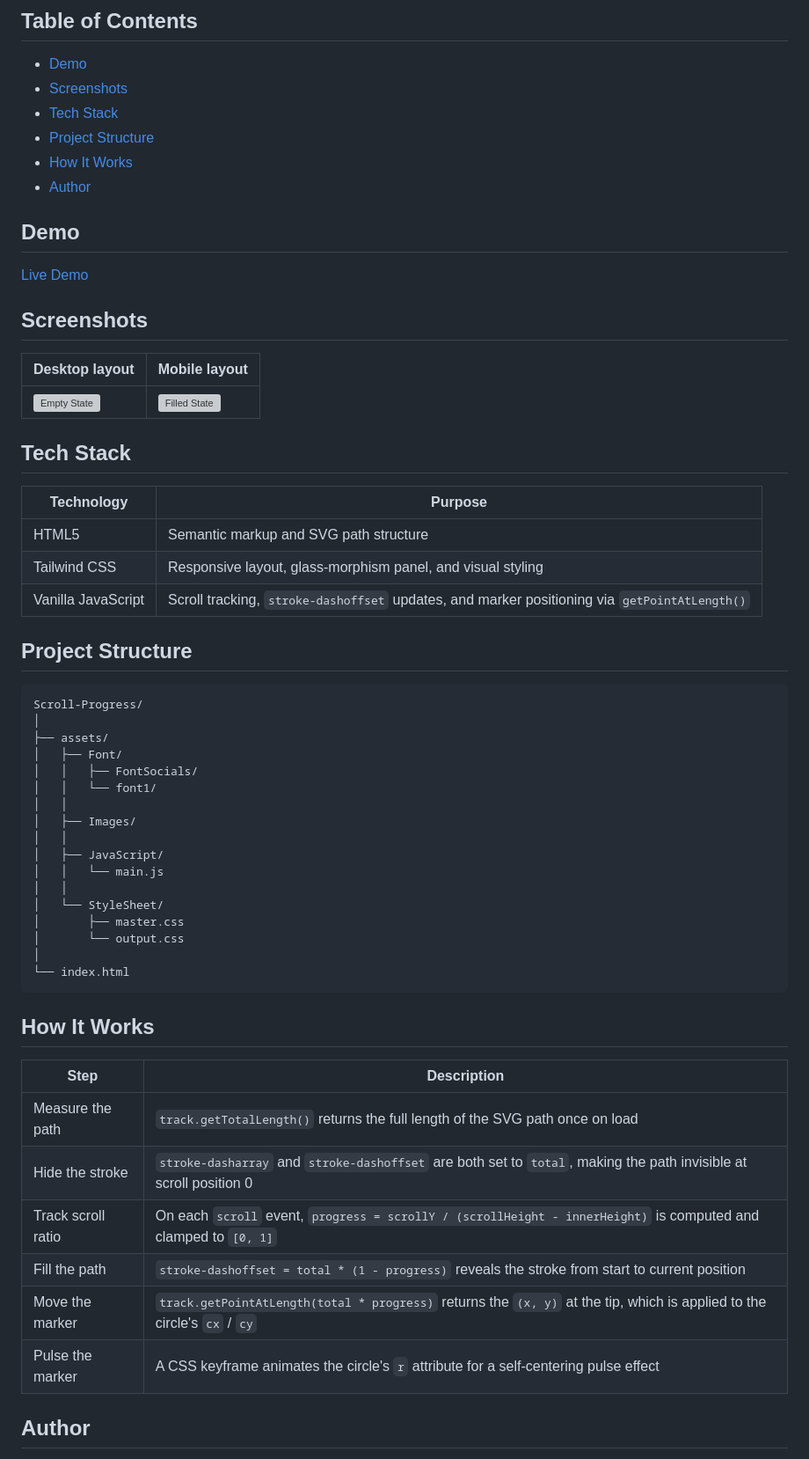
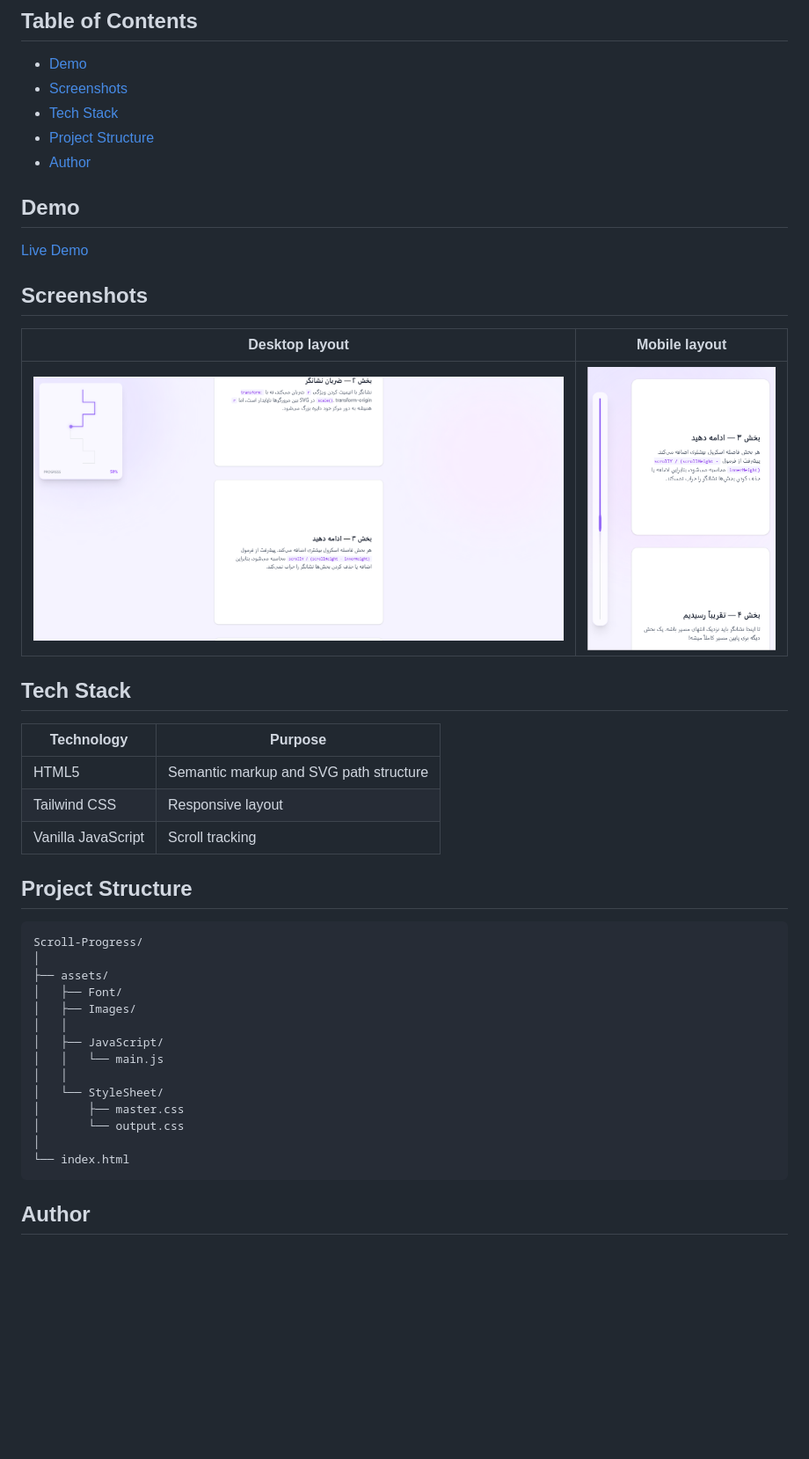
Before and after one commit to ali-mirzaei-dev/JS-Tracepath, a Markdown page: README.md, the part around the change. Shown at 88% size. Rendered like a GitHub page; pictures changed too: assets/Images/Desktop.png (added), assets/Images/Mobile.png (added); blank space fills up the shorter version; grey boxes are pictures that could not be loaded.

````diff
--- a/README.md
+++ b/README.md
@@ -8,7 +8,6 @@ A responsive scroll-driven progress indicator built with HTML, Tailwind CSS, and
 - [Screenshots](#screenshots)
 - [Tech Stack](#tech-stack)
 - [Project Structure](#project-structure)
-- [How It Works](#how-it-works)
 - [Author](#author)
 
 ## Demo
@@ -20,15 +19,15 @@ A responsive scroll-driven progress indicator built with HTML, Tailwind CSS, and
 
 | Desktop layout | Mobile layout |
 |---|---|
-| ![Empty State](assets/Images/Empty.png) | ![Filled State](assets/Images/Filled.png) |
+| ![Desktop layout](assets/Images/Desktop.png) | ![Mobile layout](assets/Images/Mobile.png) |
 
 ## Tech Stack
 
 | Technology | Purpose |
 |---|---|
 | HTML5 | Semantic markup and SVG path structure |
-| Tailwind CSS | Responsive layout, glass-morphism panel, and visual styling |
-| Vanilla JavaScript | Scroll tracking, `stroke-dashoffset` updates, and marker positioning via `getPointAtLength()` |
+| Tailwind CSS | Responsive layout|
+| Vanilla JavaScript | Scroll tracking|
 
 ## Project Structure
 
@@ -37,9 +36,6 @@ Scroll-Progress/
 │
 ├── assets/
 │   ├── Font/
-│   │   ├── FontSocials/
-│   │   └── font1/
-│   │
 │   ├── Images/
 │   │
 │   ├── JavaScript/
@@ -52,17 +48,6 @@ Scroll-Progress/
 └── index.html
 ```
 
-## How It Works
-
-| Step | Description |
-|---|---|
-| Measure the path | `track.getTotalLength()` returns the full length of the SVG path once on load |
-| Hide the stroke | `stroke-dasharray` and `stroke-dashoffset` are both set to `total`, making the path invisible at scroll position 0 |
-| Track scroll ratio | On each `scroll` event, `progress = scrollY / (scrollHeight - innerHeight)` is computed and clamped to `[0, 1]` |
-| Fill the path | `stroke-dashoffset = total * (1 - progress)` reveals the stroke from start to current position |
-| Move the marker | `track.getPointAtLength(total * progress)` returns the `(x, y)` at the tip, which is applied to the circle's `cx` / `cy` |
-| Pulse the marker | A CSS keyframe animates the circle's `r` attribute for a self-centering pulse effect |
-
 ## Author
 
 **Ali Mirzaei** – Frontend Developer
````
